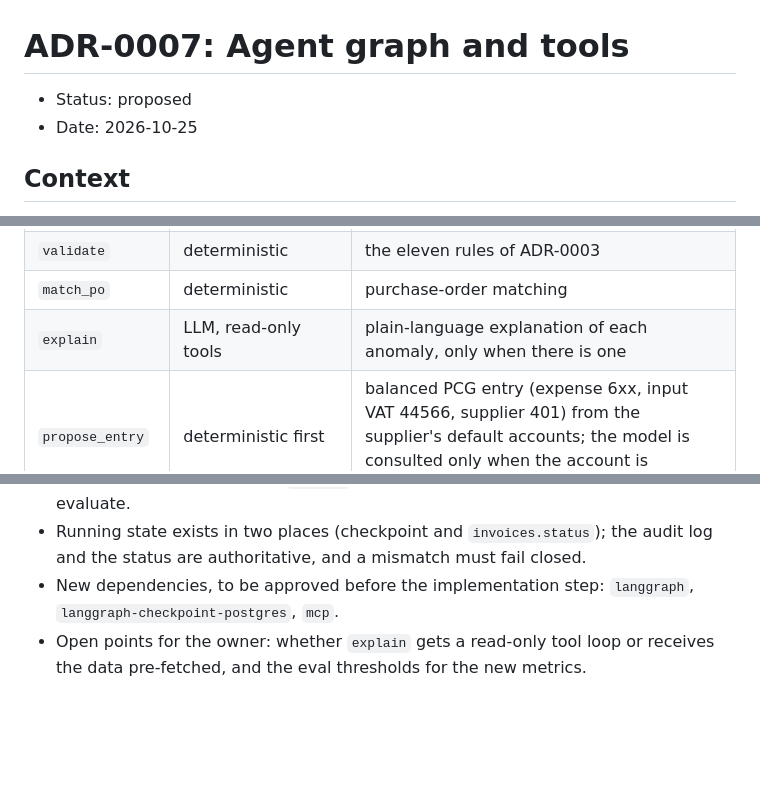
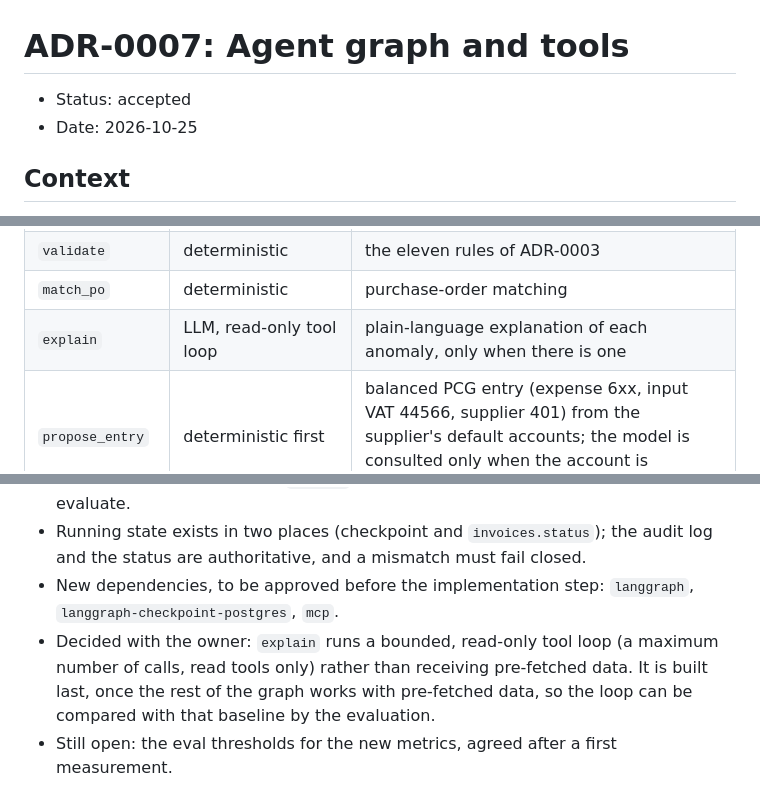
Before and after one commit to RomeoCorrec/Invoice_Agent, a Markdown page: docs/adr/0007-agent-graph-and-tools.md, 3 parts joined by grey strips. GitHub-like rendering; blank space fills up the shorter version.

Commit message:
docs(adr): accept ADR-0007 with a read-only tool loop in explain
Co-Authored-By: Claude Sonnet 5.5 <noreply@anthropic.com>
Claude-Session: https://claude.ai/code/session_01G9b4BYePfvkoNpcBV614sf

```diff
--- a/docs/adr/0007-agent-graph-and-tools.md
+++ b/docs/adr/0007-agent-graph-and-tools.md
@@ -1,6 +1,6 @@
 # ADR-0007: Agent graph and tools
 
-- Status: proposed
+- Status: accepted
 - Date: 2026-10-25
 
 ## Context
@@ -44,7 +44,7 @@ START -> ingest -> validate -> match_po -+- anomalies or doubt -> explain -+
 | `ingest` | deterministic, one LLM call for plain PDFs | Factur-X or text extraction (existing pipeline) |
 | `validate` | deterministic | the eleven rules of ADR-0003 |
 | `match_po` | deterministic | purchase-order matching |
-| `explain` | LLM, read-only tools | plain-language explanation of each anomaly, only when there is one |
+| `explain` | LLM, read-only tool loop | plain-language explanation of each anomaly, only when there is one |
 | `propose_entry` | deterministic first | balanced PCG entry (expense 6xx, input VAT 44566, supplier 401) from the supplier's default accounts; the model is consulted only when the account is ambiguous |
 | `human_approval` | `interrupt` | the run stops, its state is checkpointed, the API resumes it with the decision |
 | `post_entry` | MCP write tool | posts the entry with an idempotency key |
@@ -116,5 +116,8 @@ agreed with the owner, per "no prompt change without an eval run".
   status are authoritative, and a mismatch must fail closed.
 - New dependencies, to be approved before the implementation step: `langgraph`,
   `langgraph-checkpoint-postgres`, `mcp`.
-- Open points for the owner: whether `explain` gets a read-only tool loop or receives the
-  data pre-fetched, and the eval thresholds for the new metrics.
+- Decided with the owner: `explain` runs a bounded, read-only tool loop (a maximum number of
+  calls, read tools only) rather than receiving pre-fetched data. It is built last, once the
+  rest of the graph works with pre-fetched data, so the loop can be compared with that
+  baseline by the evaluation.
+- Still open: the eval thresholds for the new metrics, agreed after a first measurement.
```
